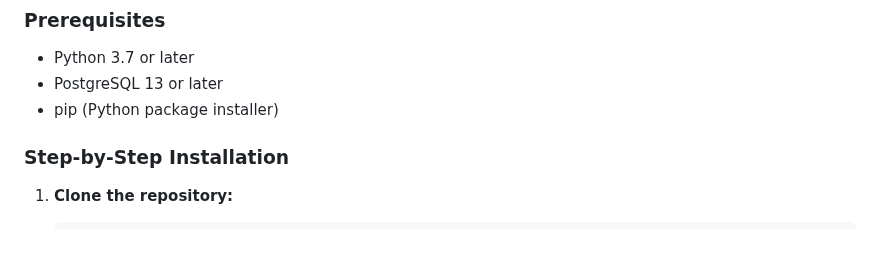
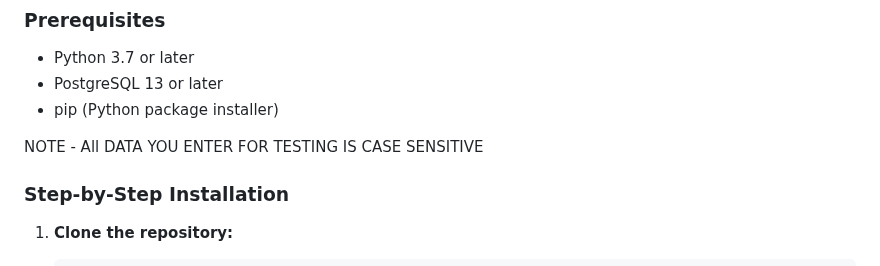
Before and after one commit to SanyamGarg12/Rule-Engine-with-AST, a Markdown page: README.md, the part around the change. Drawn GitHub-style; blank space fills up the shorter version.

```diff
--- a/README.md
+++ b/README.md
@@ -36,6 +36,7 @@ A simple rule engine implemented with FastAPI and PostgreSQL. This application a
 - PostgreSQL 13 or later
 - pip (Python package installer)
 
+NOTE - All DATA YOU ENTER FOR TESTING IS CASE SENSITIVE
 ### Step-by-Step Installation
 
 1. **Clone the repository:**
```
